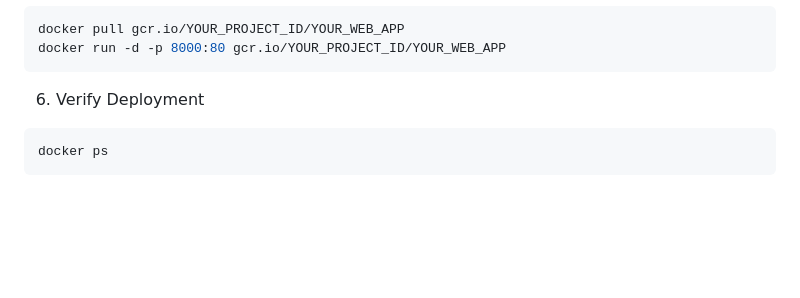
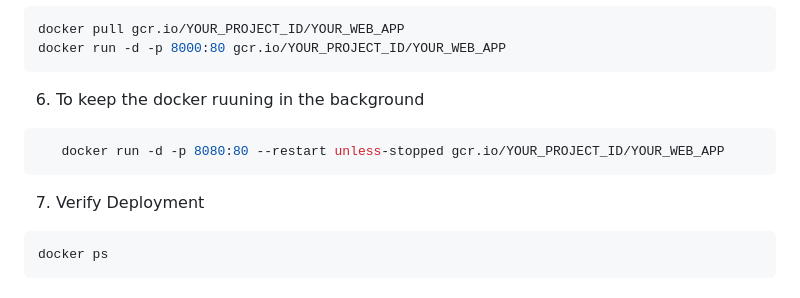
Before and after one commit to kawin048/CLOUD_TASK2, a Markdown page: README.md, the part around the change. Rendered like a GitHub page; blank space fills up the shorter version.

````diff
--- a/README.md
+++ b/README.md
@@ -109,7 +109,11 @@ gcloud compute ssh YOUR_VM_NAME
 docker pull gcr.io/YOUR_PROJECT_ID/YOUR_WEB_APP
 docker run -d -p 8000:80 gcr.io/YOUR_PROJECT_ID/YOUR_WEB_APP
 ```
-6. Verify Deployment
+6. To keep the docker ruuning in the background
+```bash
+   docker run -d -p 8080:80 --restart unless-stopped gcr.io/YOUR_PROJECT_ID/YOUR_WEB_APP
+```
+7. Verify Deployment
 ```bash
 docker ps
 ```
````
